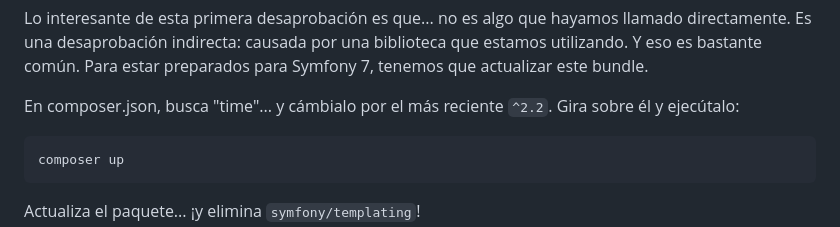
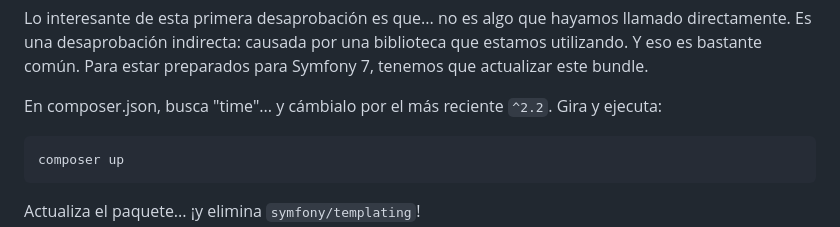
Before and after one commit to SymfonyCasts/symfony6, a Markdown page: sfcasts/es/deprecations.md, the part around the change. Rendered like a GitHub page.

Commit message:
Add/Update course file sfcasts/es/deprecations.md

````diff
--- a/sfcasts/es/deprecations.md
+++ b/sfcasts/es/deprecations.md
@@ -38,7 +38,7 @@ Se trata de una nueva versión mayor del paquete, por lo que debemos consultar e
 
 Lo interesante de esta primera desaprobación es que... no es algo que hayamos llamado directamente. Es una desaprobación indirecta: causada por una biblioteca que estamos utilizando. Y eso es bastante común. Para estar preparados para Symfony 7, tenemos que actualizar este bundle.
 
-En composer.json, busca "time"... y cámbialo por el más reciente `^2.2`. Gira sobre él y ejecútalo:
+En composer.json, busca "time"... y cámbialo por el más reciente `^2.2`. Gira y ejecuta:
 
 ```terminal
 composer up
````
